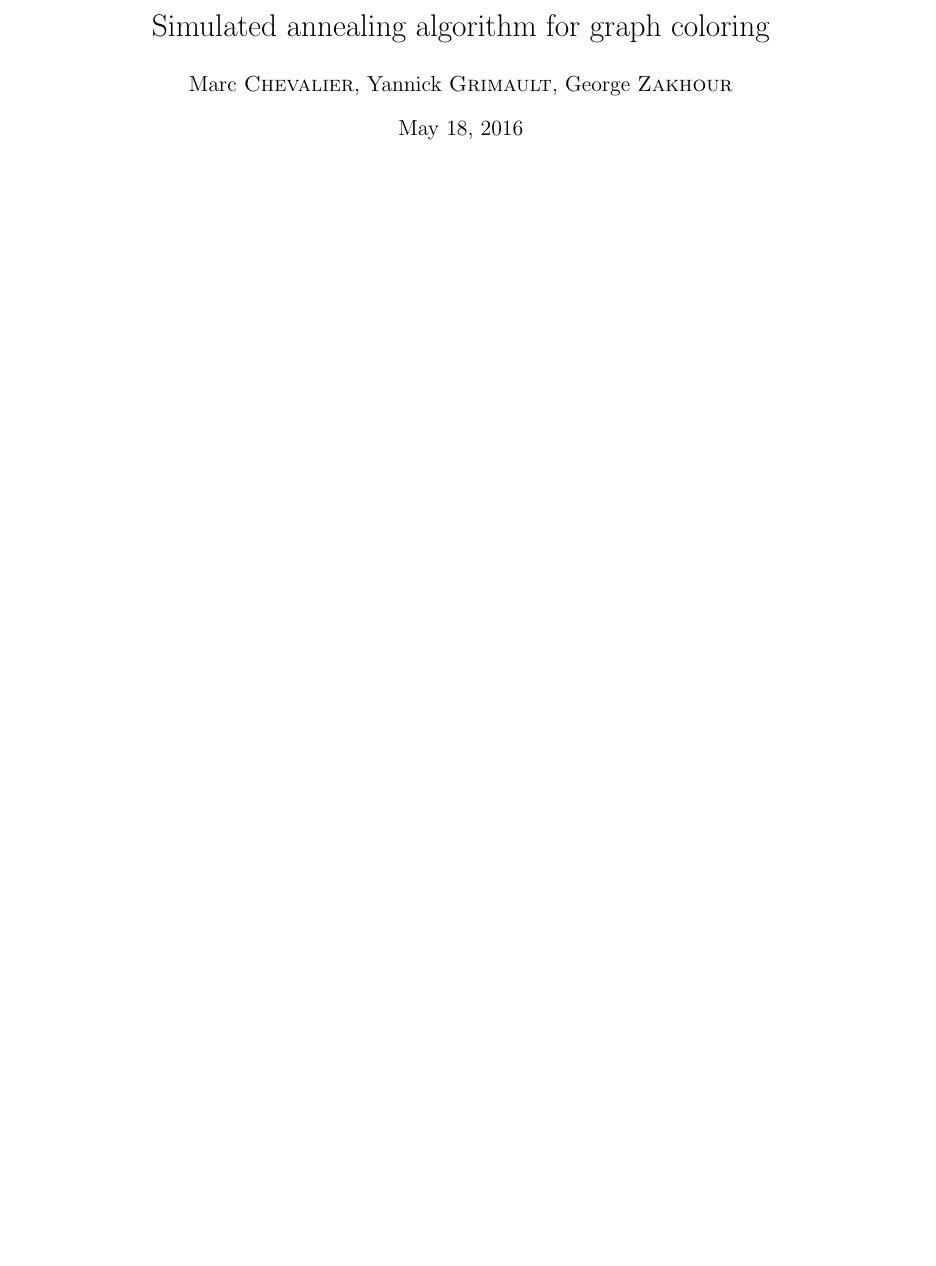
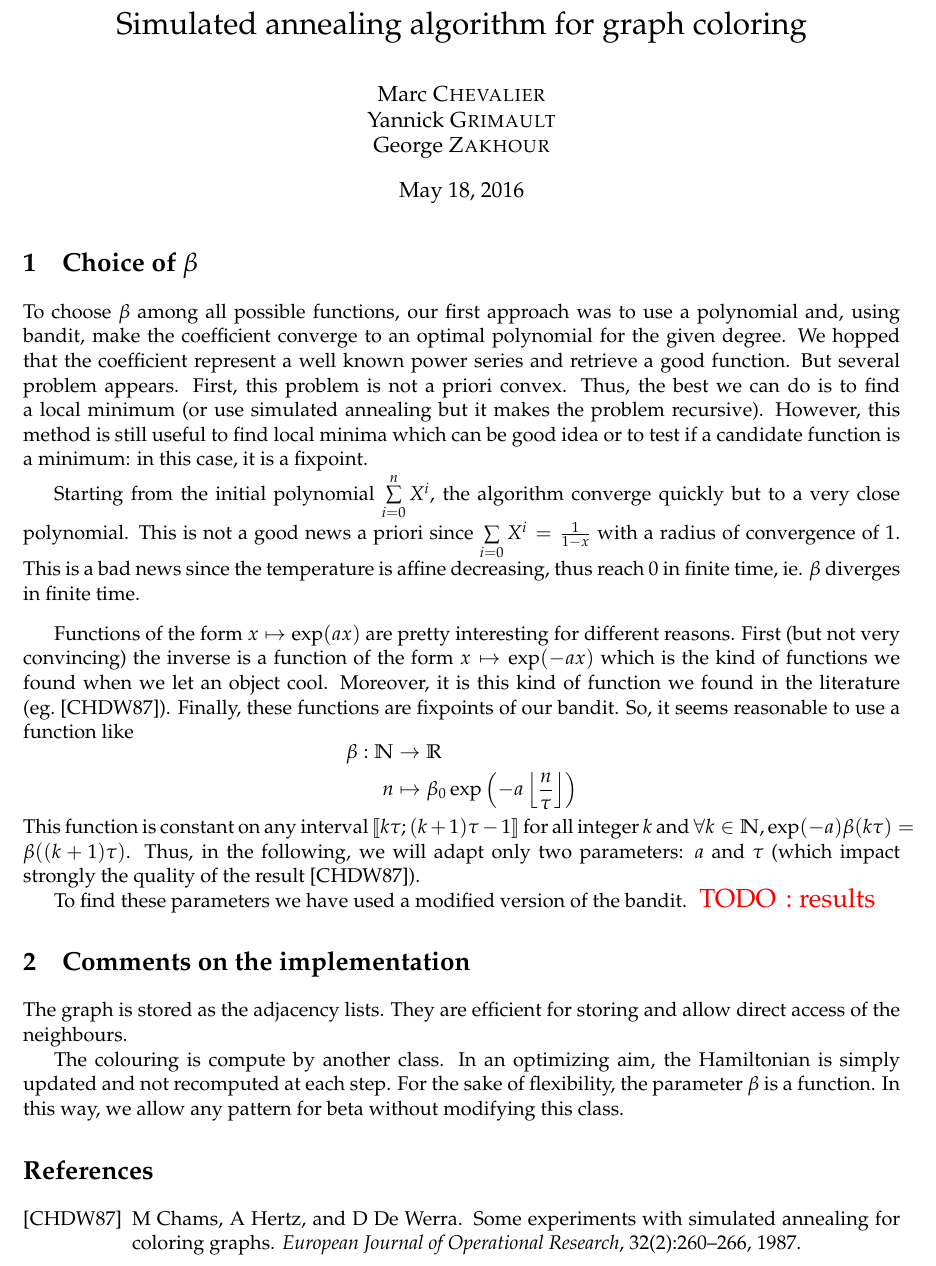
Before and after one commit to ygrimault/Random-Walk-Project, a LaTeX document (report/report.tex): part of the page, cut so that both start at the same text, the shorter picture padded with empty space. Compiled offline with pdfLaTeX.

Commit message:
More report

```diff
--- a/report/report.tex
+++ b/report/report.tex
@@ -2,13 +30,45 @@
+		\textcolor{red}{{\Large: #1}}
+	}
+}
 
 \title{Simulated annealing algorithm for graph coloring}
 \author{
-	Marc \textsc{Chevalier},
-	Yannick \textsc{Grimault},
+	Marc \textsc{Chevalier}\\
+	Yannick \textsc{Grimault}\\
 	George \textsc{Zakhour}
 }
 
 \begin{document}
 \maketitle
 
+\section{Choice of \texorpdfstring{$\beta$}{β}}
+
+
+To choose $\beta$ among all possible functions, our first approach was to use a polynomial and, using bandit, make the coefficient converge to an optimal polynomial for the given degree. We hopped that the coefficient represent a well known power series and retrieve a good function. But several problem appears. First, this problem is not a priori convex. Thus, the best we can do is to find a local minimum (or use simulated annealing but it makes the problem recursive). However, this method is still useful to find local minima which can be good idea or to test if a candidate function is a minimum: in this case, it is a fixpoint.
+
+Starting from the initial polynomial $\sum\limits_{i=0}^n X^i$, the algorithm converge quickly but to a very close polynomial. This is not a good news a priori since $\sum\limits_{i=0} X^i = \frac{1}{1-x}$ with a radius of convergence of 1. This is a bad news since the temperature is affine decreasing, thus reach 0 in finite time, ie. $\beta$ diverges in finite time.
+
+\bigskip
+
+Functions of the form $x\mapsto \exp(ax)$ are pretty interesting for different reasons. First (but not very convincing) the inverse is a function of the form $x\mapsto \exp(-ax)$ which is the kind of functions we found when we let an object cool. Moreover, it is this kind of function we found in the literature (eg.~\cite{chams1987some}). Finally, these functions are fixpoints of our bandit. So, it seems reasonable to use a function like
+\[
+	\begin{aligned}
+		\beta : \NN &\to \RR\\
+		n &\mapsto \beta_0\exp\left(-a\left\lfloor \frac{n}{\tau} \right\rfloor \right)
+	\end{aligned}
+\]
+This function is constant on any interval $\llbracket k\tau; (k+1)\tau -1\rrbracket$ for all integer $k$ and $\forall k\in\NN, \exp(-a)\beta(k\tau) = \beta((k+1)\tau)$. Thus, in the following, we will adapt only two parameters: $a$ and $\tau$ (which impact strongly the quality of the result~\cite{chams1987some}).
+
+To find these parameters we have used a modified version of the bandit. \todo{results}
+
+
+\section{Comments on the implementation}
+
+The graph is stored as the adjacency lists. They are efficient for storing and allow direct access of the neighbours.
+
+The colouring is compute by another class. In an optimizing aim, the Hamiltonian is simply updated and not recomputed at each step. For the sake of flexibility, the parameter $\beta$ is a function. In this way, we allow any pattern for beta without modifying this class.
+
+\bibliographystyle{alpha}
+\bibliography{report}
 
 \end{document}
```
Also changed, not shown: report/report.bib (added, +10 -0 lines), report/report.tex (28 more changed lines), 1 other file.
